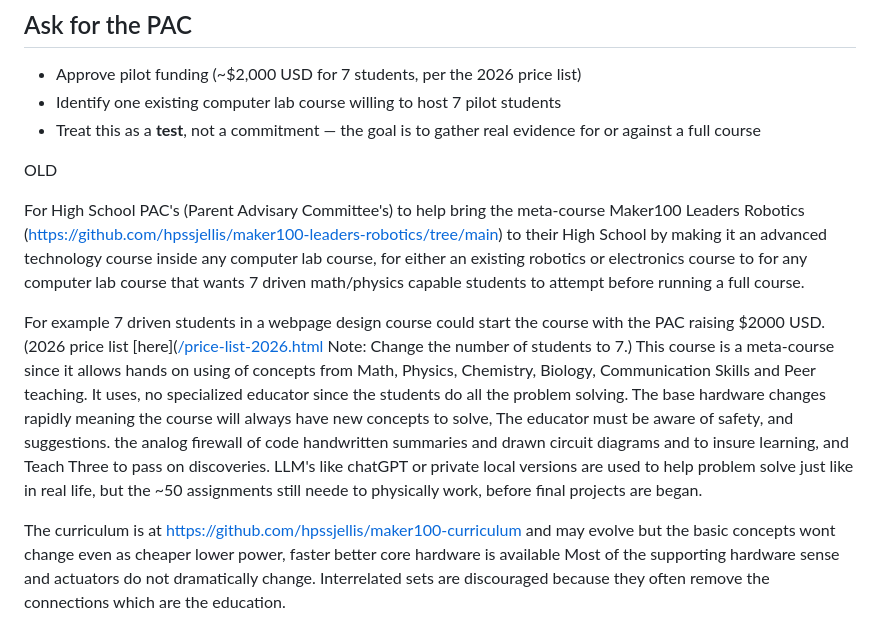
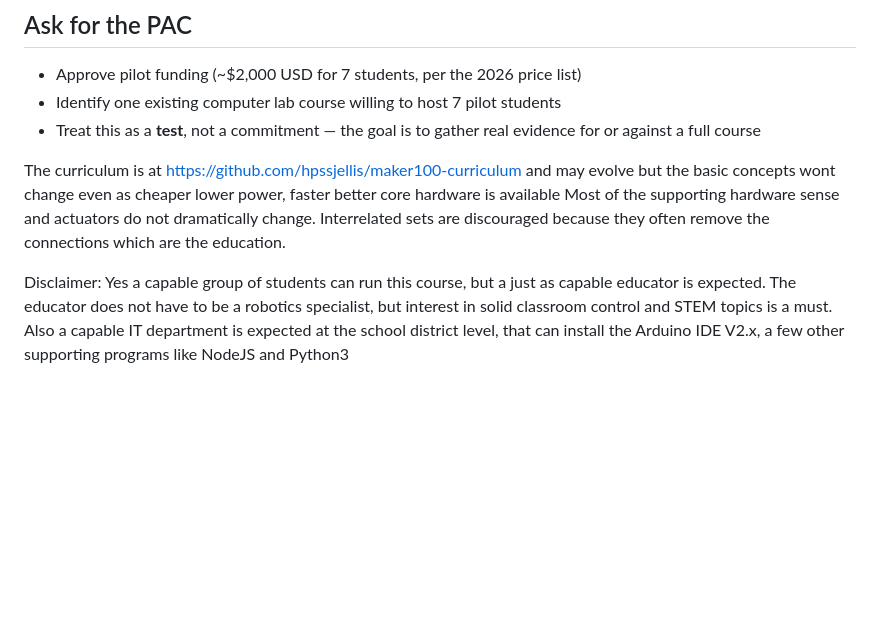
Before and after one commit to hpssjellis/maker100-leaders-robotics, a Markdown page: PAC.md, the part around the change. Rendered like a GitHub page; blank space fills up the shorter version.

```diff
--- a/PAC.md
+++ b/PAC.md
@@ -45,25 +45,9 @@ The specific hardware will keep getting cheaper, faster, and lower-power — tha
 
 
 
+The curriculum is at  https://github.com/hpssjellis/maker100-curriculum and may evolve but the basic concepts wont change even as cheaper lower power, faster better core hardware is available
+Most of the supporting hardware sense and actuators do not dramatically change. Interrelated sets are discouraged because they often remove the connections which are the education.
 
 
-
-
-
-OLD
-
-
-
-For High School PAC's (Parent Advisary Committee's) to help bring the meta-course Maker100 Leaders Robotics (https://github.com/hpssjellis/maker100-leaders-robotics/tree/main) to their High School by making it an advanced technology course inside any computer lab course,
-for either an existing robotics or electronics course to for any computer lab course that wants 7 driven math/physics capable students to attempt before running a full course.
-
-For example 7 driven students in a webpage design course could start the course with the PAC raising $2000 USD.
-(2026 price list [here]([/price-list-2026.html](https://hpssjellis.github.io/maker100-leaders-robotics/price-list-2026.html) Note: Change the number of students to 7.)
-This course is a meta-course since it allows hands on using of concepts from Math, Physics, Chemistry, Biology, Communication Skills and Peer teaching.
-It uses, no specialized educator since the students do all the problem solving. The base hardware changes rapidly meaning the course will always have new concepts to solve, The educator must be aware of safety, and suggestions.  the analog firewall of code handwritten summaries and drawn circuit diagrams and to insure learning, and
-Teach Three to pass on discoveries. LLM's like chatGPT or private local versions are used to help problem solve just like in real life,
-but the ~50 assignments still neede to physically work, before final projects are began.
-
-
-The curriculum is at  https://github.com/hpssjellis/maker100-curriculum and may evolve but the basic concepts wont change even as cheaper lower power, faster better core hardware is available
-Most of the supporting hardware sense and actuators do not dramatically change. Interrelated sets are discouraged because they often remove the connections which are the education.
+Disclaimer: Yes a capable group of students can run this course, but a just as capable educator is expected. The educator does not have to be a robotics specialist, but interest in solid classroom
+control and STEM topics is a must. Also a capable IT department is expected at the school district level, that can install the Arduino IDE V2.x, a few other supporting programs like NodeJS and Python3
```
